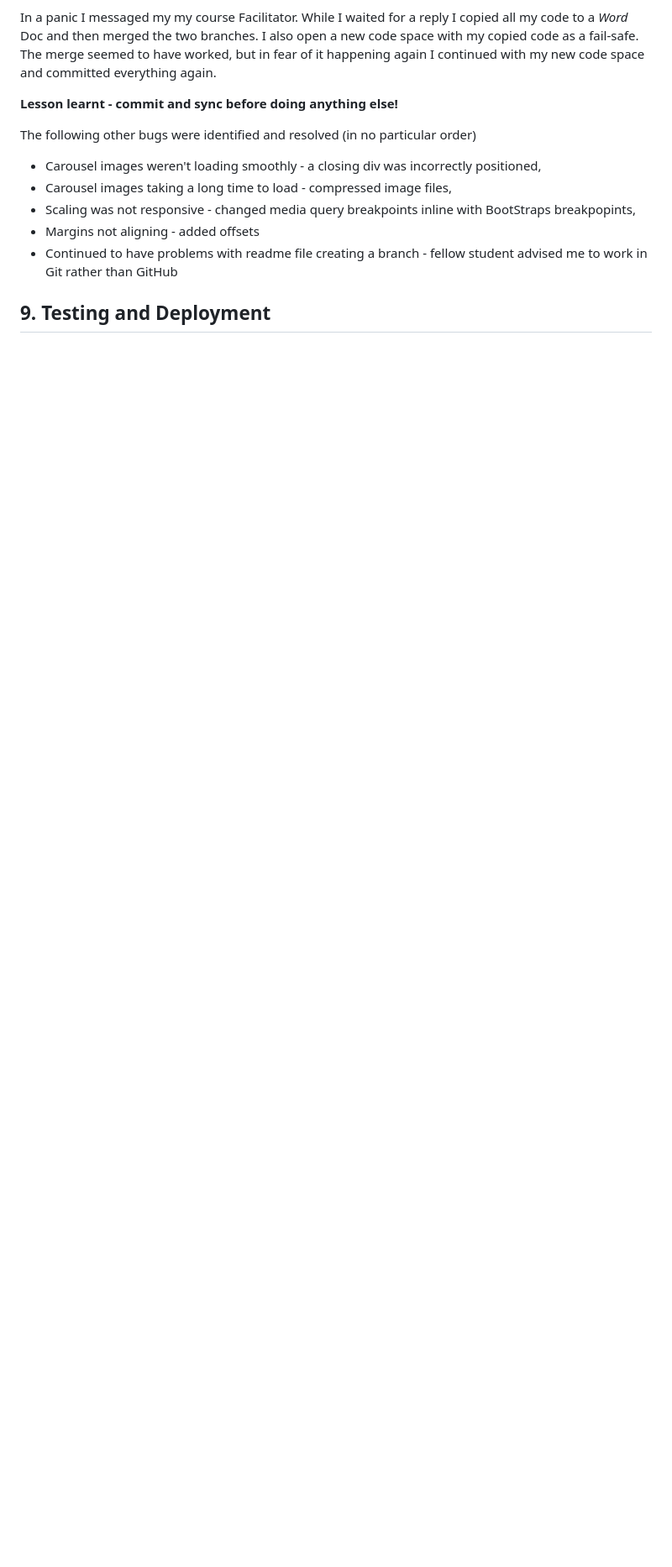
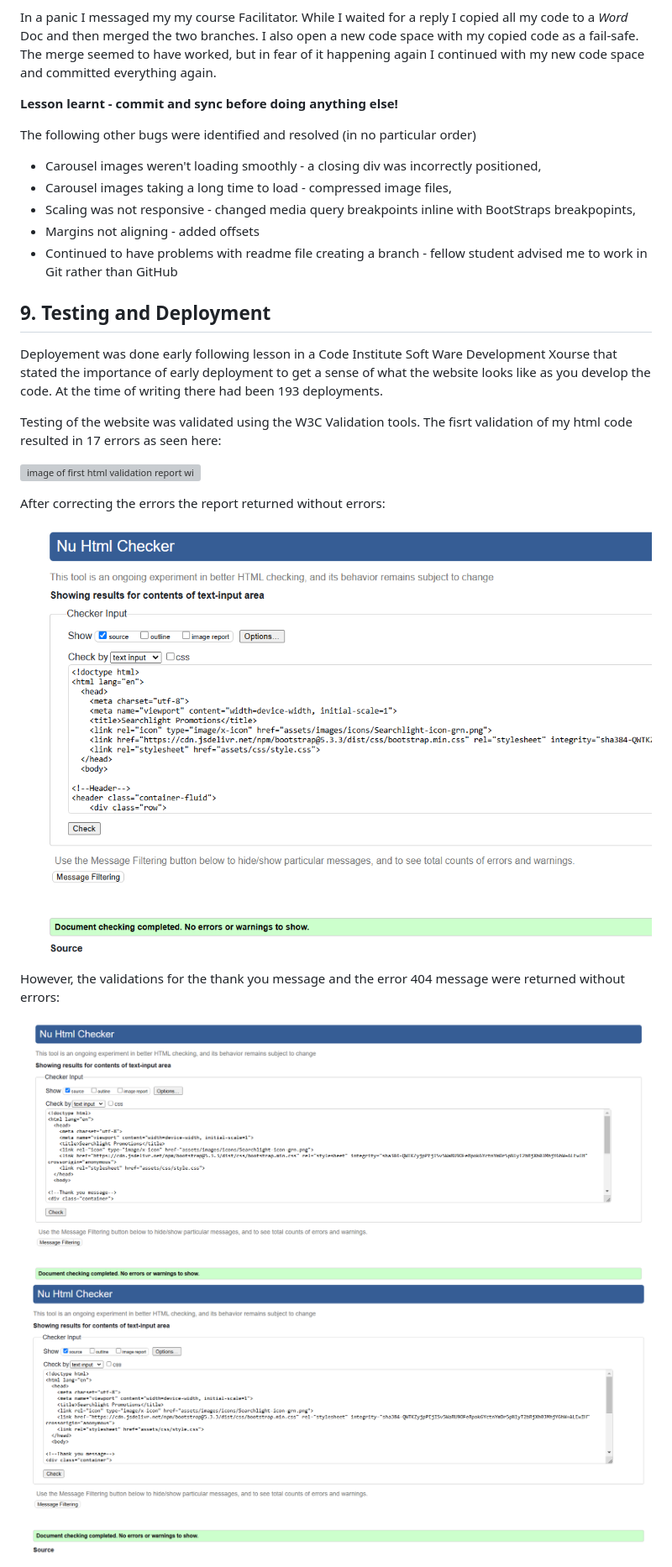
Before and after one commit to AxdeKlerk/Searchlight-Promotions-2, a Markdown page: README.md, the part around the change printed below. Shown: that part at 84% size. GitHub-like rendering; blank space fills up the shorter version; grey boxes are pictures that could not be loaded.

```diff
--- a/README.md
+++ b/README.md
@@ -198,3 +195,18 @@ The following other bugs were identified and resolved (in no particular order)
 
 
 ## 9. Testing and Deployment
+Deployement was done early following lesson in a Code Institute Soft Ware Development Xourse that stated the importance of early deployment to get a sense of what the website looks like as you develop the code. At the time of writing there had been 193 deployments.
+
+Testing of the website was validated using the W3C Validation tools. The fisrt validation of my html code resulted in 17 errors as seen here:
+
+![image of first html validation report with errors](doc/images/first-html-validation-index.png)
+
+After correcting the errors the report returned without errors:
+
+![final vaildation report without errors](doc/images/final-html-validation-index.png)
+
+However, the validations for the thank you message and the error 404 message were returned without errors:
+
+![thank you message validation without errors](doc/images/html-validation-thank-you-page.png)
+![error 404 message validation without errors](doc/images/html-validation-404-page.png)
+
```
Also changed, not shown: other parts of README.md (+19 -7 lines), doc/images/first-lh-results-desktop.png (added), doc/images/second-lh-results-desktop.png (added).
